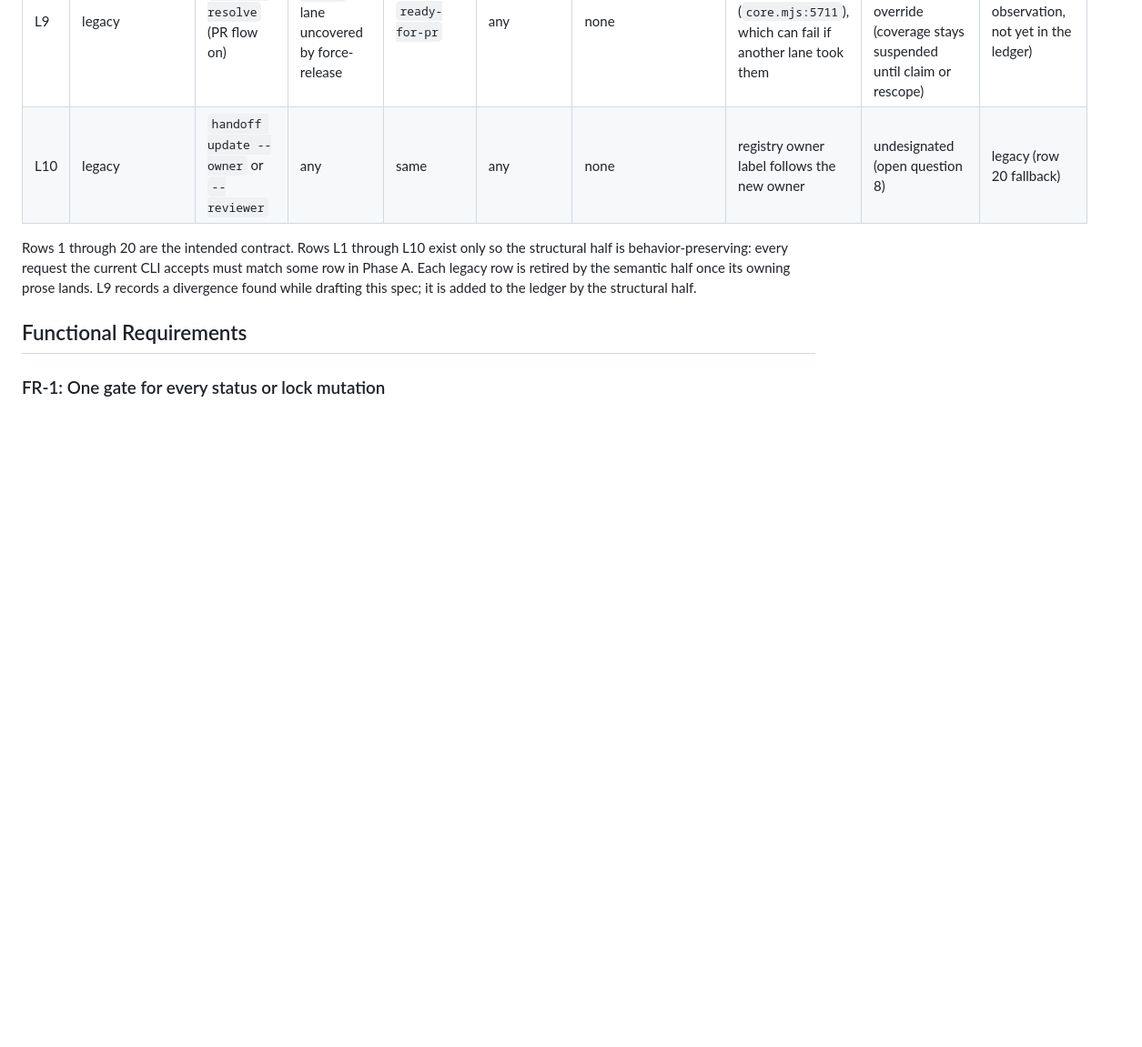
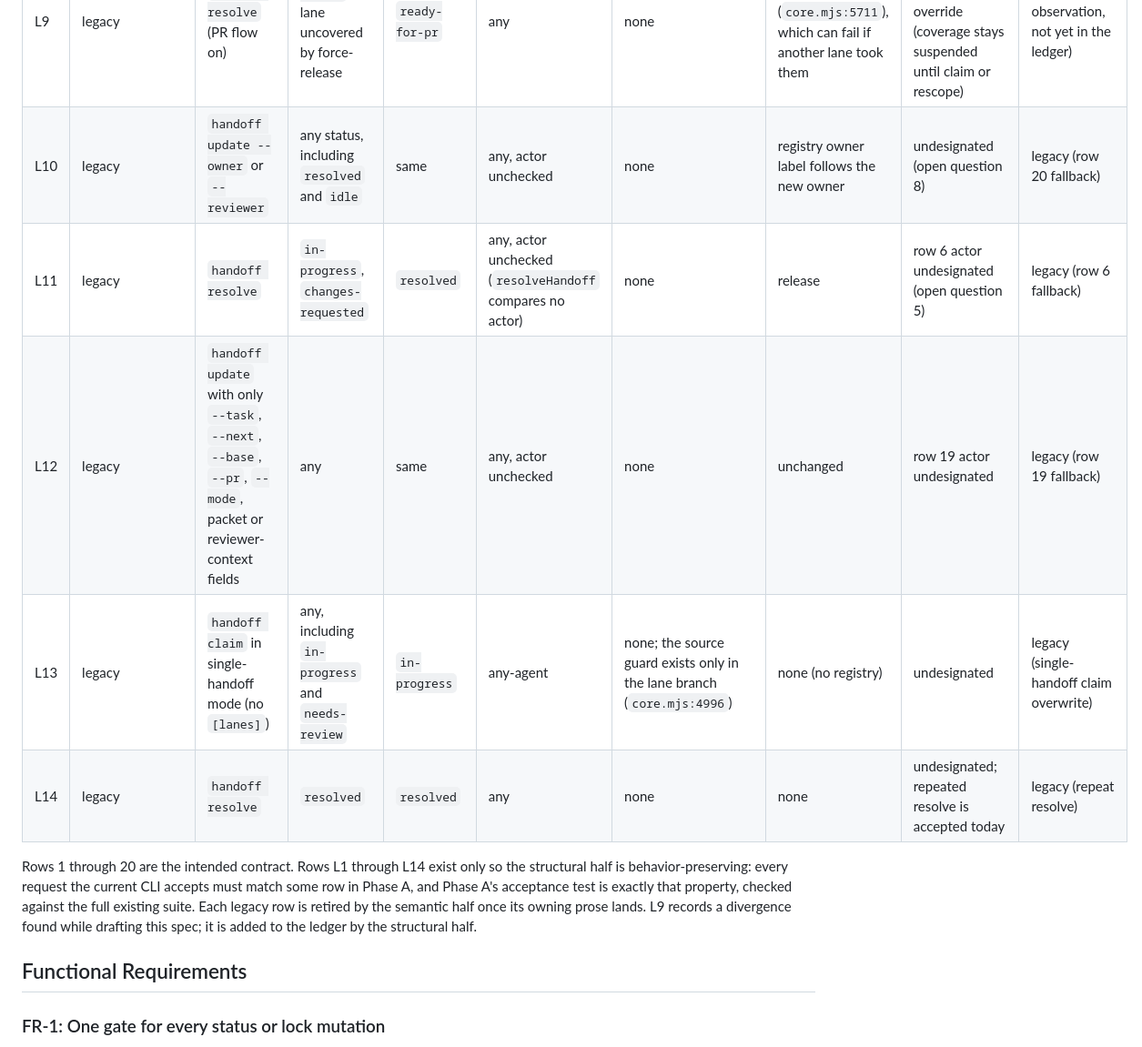
Before and after one commit to codeslp/btrain, a Markdown page: specs/015-lane-transition-contract.md, the part around one of its changes. Shown at 91% size. Drawn GitHub-style; blank space fills up the shorter version.

```diff
--- a/specs/015-lane-transition-contract.md
+++ b/specs/015-lane-transition-contract.md
@@ -172,11 +174,16 @@ Statuses: `idle`, `in-progress`, `needs-review`, `changes-requested`,
 | L7 | legacy | `handoff resolve` | `repair-needed` before escalation | `resolved` | any | none | release | forbidden by 014 repair designation | legacy (#11) |
 | L8 | legacy | `handoff resolve` | `needs-review` | `ready-for-pr` (PR flow on) or `resolved` (off) | any, actor unchecked | none | as rows 4 and 5 | forbidden by 002 PR-flow states row 1 (reviewer enters ready-for-pr) | legacy (#4, actor half) |
 | L9 | legacy | `handoff resolve` (PR flow on) | `needs-review`, lane uncovered by force-release | `ready-for-pr` | any | none | re-acquires the handoff paths (`core.mjs:5711`), which can fail if another lane took them | forbidden by 002 Force-release override (coverage stays suspended until claim or rescope) | legacy (new observation, not yet in the ledger) |
-| L10 | legacy | `handoff update --owner` or `--reviewer` | any | same | any | none | registry owner label follows the new owner | undesignated (open question 8) | legacy (row 20 fallback) |
+| L10 | legacy | `handoff update --owner` or `--reviewer` | any status, including `resolved` and `idle` | same | any, actor unchecked | none | registry owner label follows the new owner | undesignated (open question 8) | legacy (row 20 fallback) |
+| L11 | legacy | `handoff resolve` | `in-progress`, `changes-requested` | `resolved` | any, actor unchecked (`resolveHandoff` compares no actor) | none | release | row 6 actor undesignated (open question 5) | legacy (row 6 fallback) |
+| L12 | legacy | `handoff update` with only `--task`, `--next`, `--base`, `--pr`, `--mode`, packet or reviewer-context fields | any | same | any, actor unchecked | none | unchanged | row 19 actor undesignated | legacy (row 19 fallback) |
+| L13 | legacy | `handoff claim` in single-handoff mode (no `[lanes]`) | any, including `in-progress` and `needs-review` | `in-progress` | any-agent | none; the source guard exists only in the lane branch (`core.mjs:4996`) | none (no registry) | undesignated | legacy (single-handoff claim overwrite) |
+| L14 | legacy | `handoff resolve` | `resolved` | `resolved` | any | none | none | undesignated; repeated resolve is accepted today | legacy (repeat resolve) |
 
-Rows 1 through 20 are the intended contract. Rows L1 through L10 exist only so
+Rows 1 through 20 are the intended contract. Rows L1 through L14 exist only so
 the structural half is behavior-preserving: every request the current CLI
-accepts must match some row in Phase A. Each legacy row is retired by the
+accepts must match some row in Phase A, and Phase A's acceptance test is
+exactly that property, checked against the full existing suite. Each legacy row is retired by the
 semantic half once its owning prose lands. L9 records a divergence found while
 drafting this spec; it is added to the ledger by the structural half.
 
```
Also changed, not shown: other parts of specs/015-lane-transition-contract.md (+26 -4 lines), specs/016-lane-transition-contract-implementation-plan.md (+3 -3 lines).
